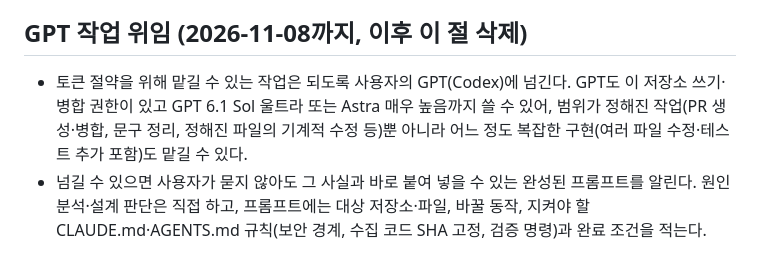
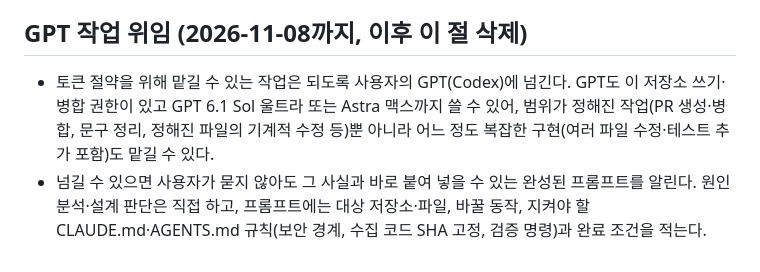
Before and after one commit to oax2310-blip/etf-planner, a Markdown page: CLAUDE.md, the part around the change. Rendered like a GitHub page.

Commit message:
docs: GPT 위임 지침의 Astra 사용 수준을 맥스로 수정 (#343)
Co-Authored-By: Claude Opus 5.5 <noreply@anthropic.com>
Claude-Session: https://claude.ai/code/session_01Ek3VEzbFycGKGaqKMwKcY9

```diff
--- a/CLAUDE.md
+++ b/CLAUDE.md
@@ -43,5 +43,5 @@
 
 ## GPT 작업 위임 (2026-11-08까지, 이후 이 절 삭제)
 
-- 토큰 절약을 위해 맡길 수 있는 작업은 되도록 사용자의 GPT(Codex)에 넘긴다. GPT도 이 저장소 쓰기·병합 권한이 있고 GPT 6.1 Sol 울트라 또는 Astra 매우 높음까지 쓸 수 있어, 범위가 정해진 작업(PR 생성·병합, 문구 정리, 정해진 파일의 기계적 수정 등)뿐 아니라 어느 정도 복잡한 구현(여러 파일 수정·테스트 추가 포함)도 맡길 수 있다.
+- 토큰 절약을 위해 맡길 수 있는 작업은 되도록 사용자의 GPT(Codex)에 넘긴다. GPT도 이 저장소 쓰기·병합 권한이 있고 GPT 6.1 Sol 울트라 또는 Astra 맥스까지 쓸 수 있어, 범위가 정해진 작업(PR 생성·병합, 문구 정리, 정해진 파일의 기계적 수정 등)뿐 아니라 어느 정도 복잡한 구현(여러 파일 수정·테스트 추가 포함)도 맡길 수 있다.
 - 넘길 수 있으면 사용자가 묻지 않아도 그 사실과 바로 붙여 넣을 수 있는 완성된 프롬프트를 알린다. 원인 분석·설계 판단은 직접 하고, 프롬프트에는 대상 저장소·파일, 바꿀 동작, 지켜야 할 CLAUDE.md·AGENTS.md 규칙(보안 경계, 수집 코드 SHA 고정, 검증 명령)과 완료 조건을 적는다.
```
